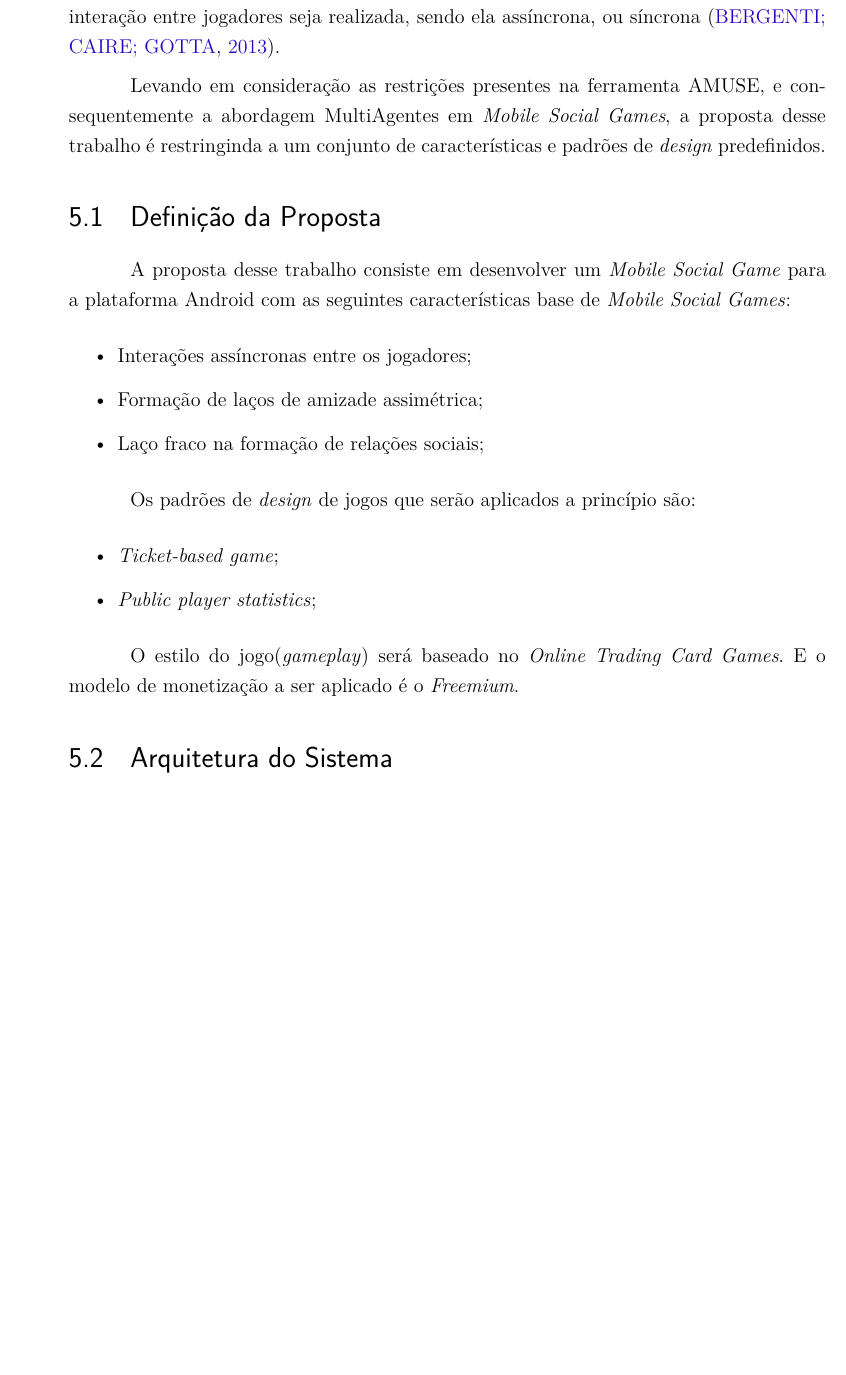
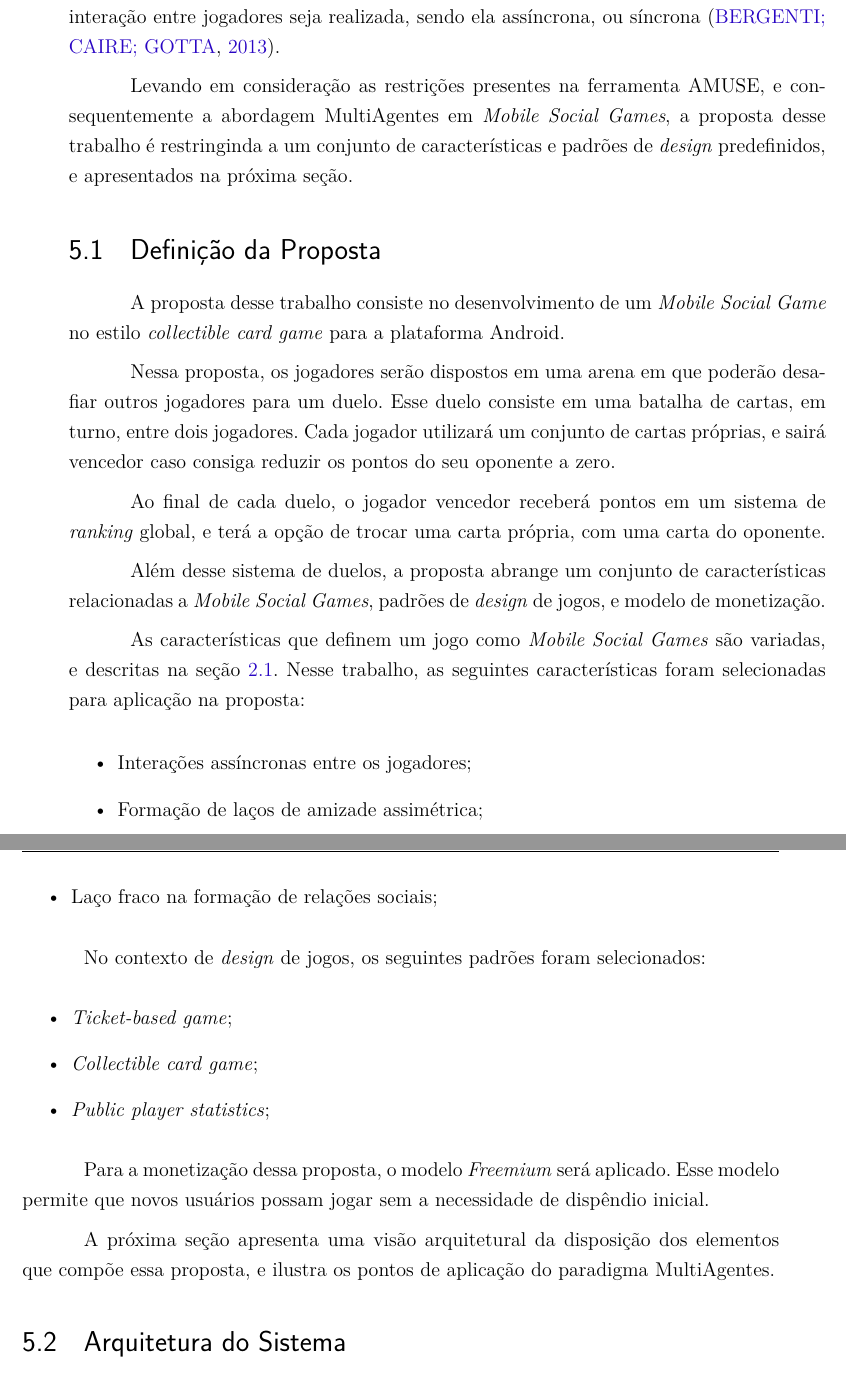
Before and after one commit to LevinoMoises/tcc, a LaTeX thesis (tcc.tex, which reads editaveis/proposta.tex): part of page 47 of 54 before the commit and two parts of pages 47 and 48 of 54 after it, the two joined at a grey line, cut so that both start at the same text, the shorter picture padded with empty space. Compiled offline with pdfLaTeX.

Commit message:
proposta update

```diff
--- a/editaveis/proposta.tex
+++ b/editaveis/proposta.tex
@@ -1,26 +1,48 @@
 \chapter[Proposta]{Proposta}
 \label{chapter:proposta}
 
-A pesquisa exploratória realizada, e o referencial teórico levantado, expuseram a
-plataforma AMUSE como única ferramenta de desenvolvimento de \textit{Mobile Social Games}
-que utiliza uma abordagem MultiAgentes. Levando em consideração essa condição,
-características desejadas fornecidas pela plataforma, e objetivo desse trabalho, ela
-será a ferramenta base para o desenvolvimento.
+A pesquisa exploratória realizada, e o referencial teórico levantado,
+expuseram  a plataforma AMUSE como única ferramenta de desenvolvimento de
+\textit{Mobile Social Games} que utiliza uma abordagem MultiAgentes. Levando em
+consideração essa condição, características desejadas fornecidas pela
+plataforma, e objetivo desse trabalho, ela será a ferramenta base para o
+desenvolvimento.
 
 Até o momento da escrita desse projeto, os agentes da plataforma AMUSE que
 aplicam os padrões de \textit{design} de jogos não estão completos.
-Por exemplo, os agentes GRA(\textit{Games Room Agent}) e MMA(\textit{Match Tracer Agent})
-só permitem que um tipo de interação entre jogadores seja realizada,
-sendo ela assíncrona, ou síncrona \cite{bergenti2013}.
+Por exemplo, os agentes GRA(\textit{Games Room Agent}) e MMA(\textit{Match
+Tracer Agent}) só permitem que um tipo de interação entre jogadores seja
+realizada, sendo ela assíncrona, ou síncrona \cite{bergenti2013}.
 
-Levando em consideração as restrições presentes na ferramenta AMUSE, e consequentemente a
-abordagem MultiAgentes em \textit{Mobile Social Games}, a proposta desse trabalho
-é restringinda a um conjunto de características e padrões de \textit{design} predefinidos.
+Levando em consideração as restrições presentes na ferramenta AMUSE, e
+consequentemente a abordagem MultiAgentes em \textit{Mobile Social Games}, a
+proposta desse trabalho é restringinda a um conjunto de características e
+padrões de \textit{design} predefinidos, e apresentados na próxima seção.
 
 \section{Definição da Proposta}
 
-A proposta desse trabalho consiste em desenvolver um \textit{Mobile Social Game} para a
-plataforma Android com as seguintes características base de \textit{Mobile Social Games}:
+A proposta desse trabalho consiste no desenvolvimento de um \textit{Mobile
+Social Game} no estilo \textit{collectible card game} para a plataforma
+Android.
+
+Nessa proposta, os jogadores serão dispostos em uma arena em que
+poderão desafiar outros jogadores para um duelo. Esse duelo consiste em uma
+batalha de cartas, em turno, entre dois jogadores. Cada jogador utilizará um
+conjunto de cartas próprias, e sairá vencedor caso consiga reduzir os
+pontos do seu oponente a zero.
+
+Ao final de cada duelo, o jogador vencedor receberá pontos em um sistema de
+\textit{ranking} global, e terá a opção de trocar uma carta própria, com uma
+carta do oponente.
+
+Além desse sistema de duelos, a proposta abrange um conjunto de características
+relacionadas a \textit{Mobile Social Games}, padrões de \textit{design} de
+jogos, e modelo de monetização.
+
+As características que definem um jogo como \textit{Mobile Social Games}
+são variadas, e descritas na seção \ref{sec:refmobilesocialgames}. Nesse
+trabalho, as seguintes características foram selecionadas para aplicação na
+proposta:
 
 \begin{itemize}
   \item Interações assíncronas entre os jogadores;
@@ -28,16 +50,22 @@ plataforma Android com as seguintes características base de \textit{Mobile Soci
   \item Laço fraco na formação de relações sociais;
 \end{itemize}
 
-Os padrões de \textit{design} de jogos que serão aplicados a princípio são:
+No contexto de \textit{design} de jogos, os seguintes padrões foram
+selecionados:
 
 \begin{itemize}
   \item \textit{Ticket-based game};
+  \item \textit{Collectible card game};
   \item \textit{Public player statistics};
 \end{itemize}
 
-O estilo do jogo(\textit{gameplay}) será baseado no \textit{Online Trading Card Games}.
-E o modelo de monetização a ser aplicado é o \textit{Freemium}.
+Para a monetização dessa proposta, o modelo \textit{Freemium} será aplicado.
+Esse modelo permite que novos usuários possam jogar sem a necessidade de
+dispêndio inicial.
 
+A próxima seção apresenta uma visão arquitetural da disposição dos elementos
+que compõe essa proposta, e ilustra os pontos de aplicação do paradigma
+MultiAgentes.
 
 \section{Arquitetura do Sistema}
 %% Arquitetura igual ao do AMUSE
```
Also changed, not shown: editaveis/metodologia.tex (+1 -1 lines), tcc.pdf.
